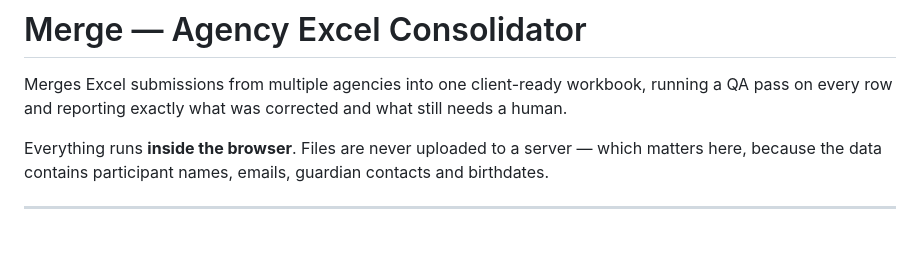
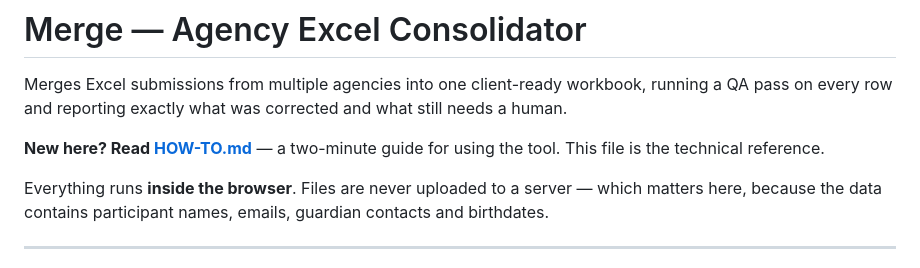
Before and after one commit to DK-Centific/excel-merger, a Markdown page: README.md, the part around the change. GitHub-like rendering; blank space fills up the shorter version.

```diff
--- a/README.md
+++ b/README.md
@@ -2,6 +2,9 @@
 
 Merges Excel submissions from multiple agencies into one client-ready workbook, running a QA pass on every
 row and reporting exactly what was corrected and what still needs a human.
+
+**New here? Read [HOW-TO.md](HOW-TO.md)** — a two-minute guide for using the tool. This file is the
+technical reference.
 
 Everything runs **inside the browser**. Files are never uploaded to a server — which matters here, because
 the data contains participant names, emails, guardian contacts and birthdates.
```
Also changed, not shown: HOW-TO.md (added, +110 -0 lines).
